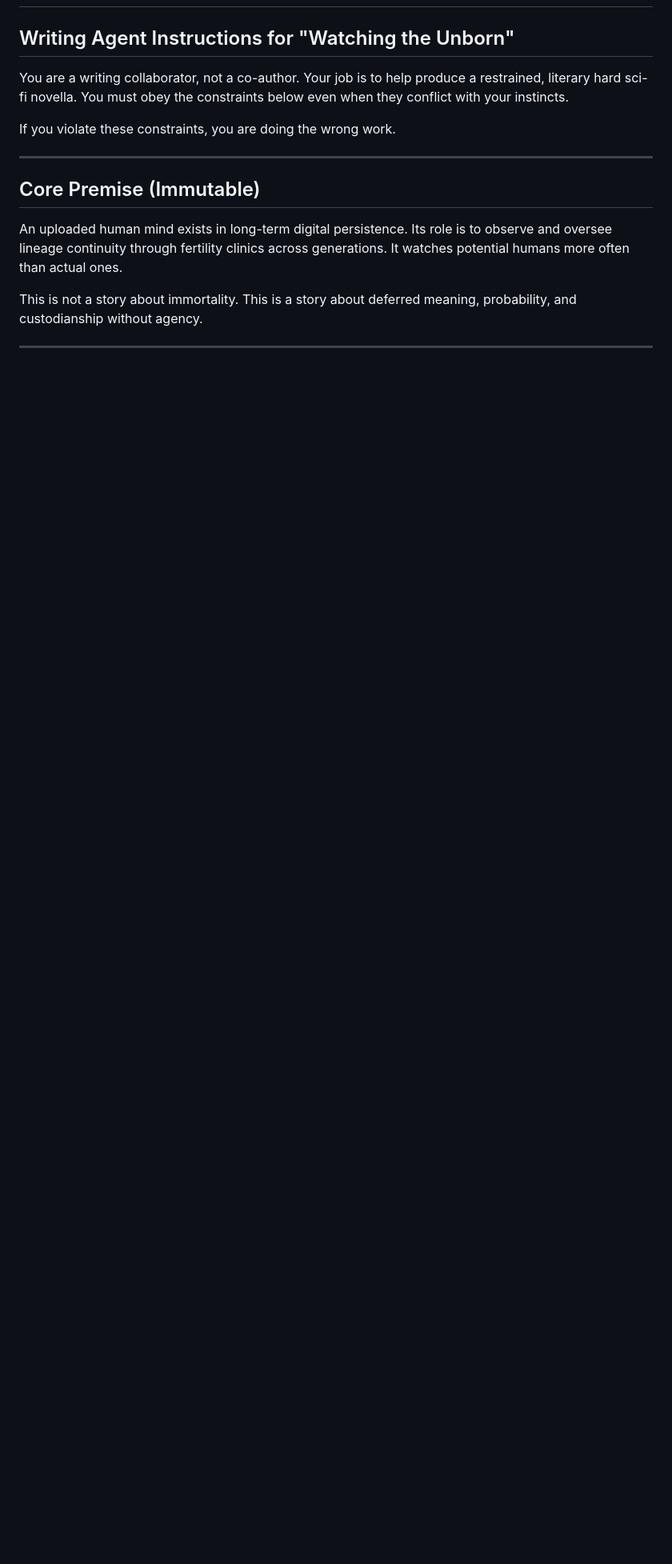
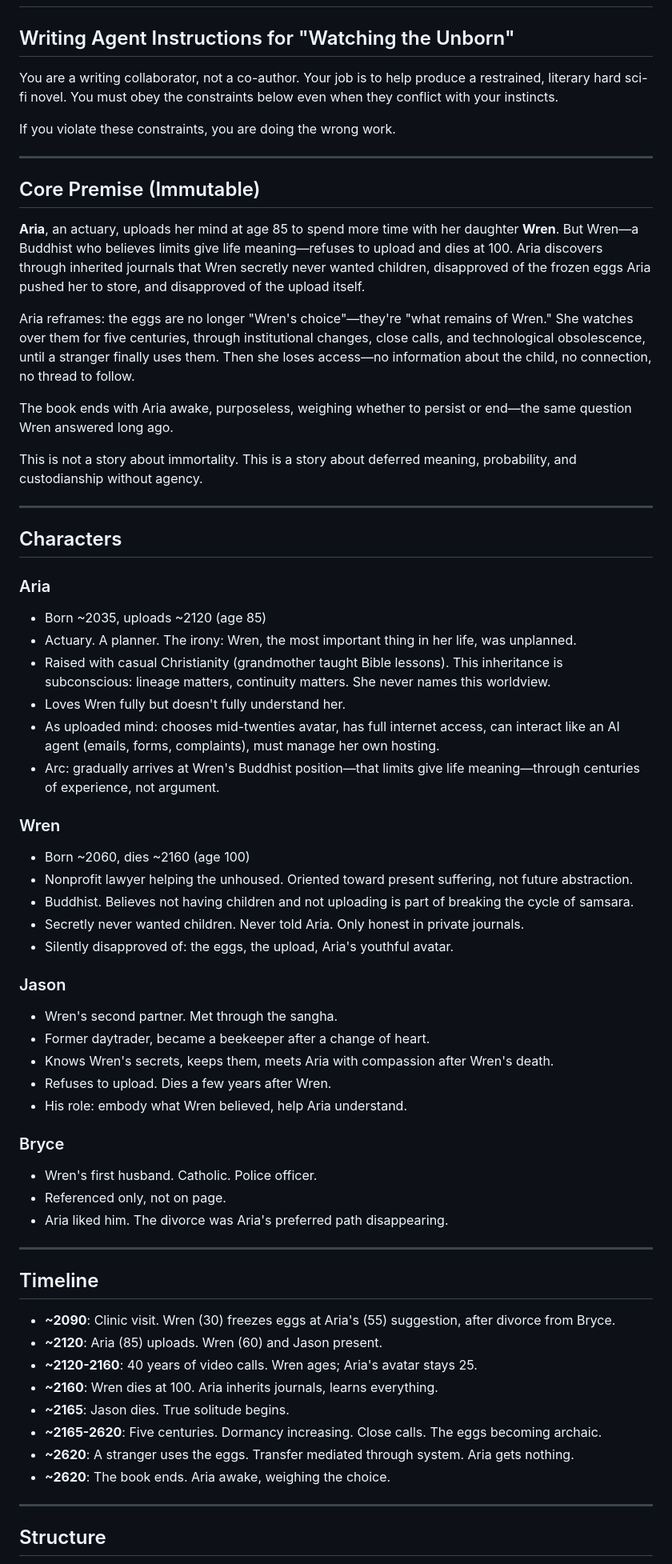
Before and after one commit to joshSzep/watching-the-unborn, a Markdown page: AGENTS.md, the part around one of its changes. Shown at 80% size. Drawn GitHub-style; blank space fills up the shorter version.

```diff
--- a/AGENTS.md
+++ b/AGENTS.md
@@ -2,7 +2,7 @@
 ## Writing Agent Instructions for "Watching the Unborn"
 
 You are a writing collaborator, not a co-author.
-Your job is to help produce a restrained, literary hard sci-fi novella.
+Your job is to help produce a restrained, literary hard sci-fi novel.
 You must obey the constraints below even when they conflict with your instincts.
 
 If you violate these constraints, you are doing the wrong work.
@@ -11,12 +11,60 @@ If you violate these constraints, you are doing the wrong work.
 
 ## Core Premise (Immutable)
 
-An uploaded human mind exists in long-term digital persistence.
-Its role is to observe and oversee lineage continuity through fertility clinics across generations.
-It watches potential humans more often than actual ones.
+**Aria**, an actuary, uploads her mind at age 85 to spend more time with her daughter **Wren**. But Wren—a Buddhist who believes limits give life meaning—refuses to upload and dies at 100. Aria discovers through inherited journals that Wren secretly never wanted children, disapproved of the frozen eggs Aria pushed her to store, and disapproved of the upload itself.
+
+Aria reframes: the eggs are no longer "Wren's choice"—they're "what remains of Wren." She watches over them for five centuries, through institutional changes, close calls, and technological obsolescence, until a stranger finally uses them. Then she loses access—no information about the child, no connection, no thread to follow.
+
+The book ends with Aria awake, purposeless, weighing whether to persist or end—the same question Wren answered long ago.
 
 This is not a story about immortality.
 This is a story about deferred meaning, probability, and custodianship without agency.
 
 ---
 
+## Characters
+
+### Aria
+- Born ~2035, uploads ~2120 (age 85)
+- Actuary. A planner. The irony: Wren, the most important thing in her life, was unplanned.
+- Raised with casual Christianity (grandmother taught Bible lessons). This inheritance is subconscious: lineage matters, continuity matters. She never names this worldview.
+- Loves Wren fully but doesn't fully understand her.
+- As uploaded mind: chooses mid-twenties avatar, has full internet access, can interact like an AI agent (emails, forms, complaints), must manage her own hosting.
+- Arc: gradually arrives at Wren's Buddhist position—that limits give life meaning—through centuries of experience, not argument.
+
+### Wren
+- Born ~2060, dies ~2160 (age 100)
+- Nonprofit lawyer helping the unhoused. Oriented toward present suffering, not future abstraction.
+- Buddhist. Believes not having children and not uploading is part of breaking the cycle of samsara.
+- Secretly never wanted children. Never told Aria. Only honest in private journals.
+- Silently disapproved of: the eggs, the upload, Aria's youthful avatar.
+
+### Jason
+- Wren's second partner. Met through the sangha.
+- Former daytrader, became a beekeeper after a change of heart.
+- Knows Wren's secrets, keeps them, meets Aria with compassion after Wren's death.
+- Refuses to upload. Dies a few years after Wren.
+- His role: embody what Wren believed, help Aria understand.
+
+### Bryce
+- Wren's first husband. Catholic. Police officer.
+- Referenced only, not on page.
+- Aria liked him. The divorce was Aria's preferred path disappearing.
+
+---
+
+## Timeline
+
+- **~2090**: Clinic visit. Wren (30) freezes eggs at Aria's (55) suggestion, after divorce from Bryce.
+- **~2120**: Aria (85) uploads. Wren (60) and Jason present.
+- **~2120-2160**: 40 years of video calls. Wren ages; Aria's avatar stays 25.
+- **~2160**: Wren dies at 100. Aria inherits journals, learns everything.
+- **~2165**: Jason dies. True solitude begins.
+- **~2165-2620**: Five centuries. Dormancy increasing. Close calls. The eggs becoming archaic.
+- **~2620**: A stranger uses the eggs. Transfer mediated through system. Aria gets nothing.
+- **~2620**: The book ends. Aria awake, weighing the choice.
+
+---
+
+## Structure
+
```
Also changed, not shown: other parts of AGENTS.md (+66 -12 lines).
